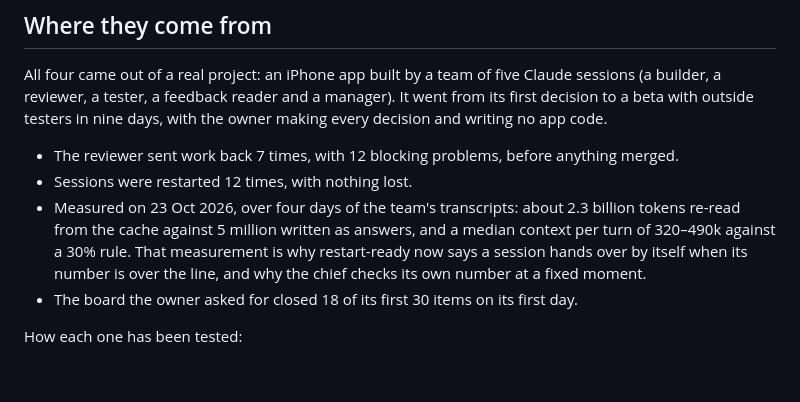
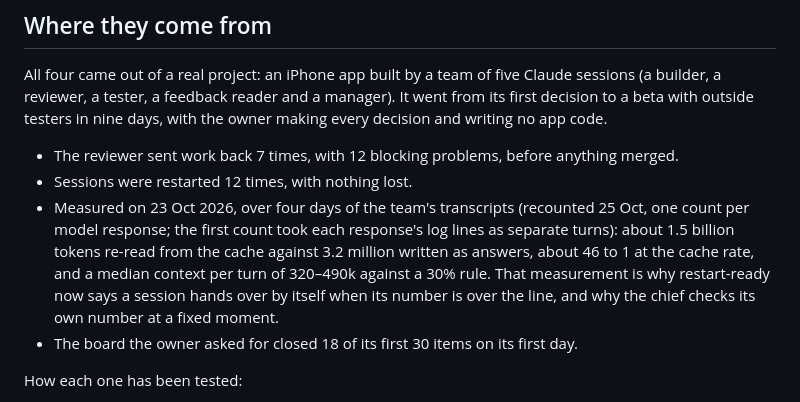
Before and after one commit to kl-autonomous/agent-team-skills, a Markdown page: README.md, the part around the change. Rendered like a GitHub page; blank space fills up the shorter version.

Commit message:
Correct the measured figures: 1.5 billion re-read against 3.2 million written, counted once per response
The 23 Oct count took each log line of a model response as a turn;
a response is logged as several lines with the same usage. The ratio
(about 46 to 1 at the cache rate) and the context sizes stand.

Co-Authored-By: Claude Fable 5.1 <noreply@anthropic.com>

```diff
--- a/README.md
+++ b/README.md
@@ -106,10 +106,12 @@ nine days, with the owner making every decision and writing no app code.
 - The reviewer sent work back 7 times, with 12 blocking problems, before
   anything merged.
 - Sessions were restarted 12 times, with nothing lost.
-- Measured on 23 Oct 2026, over four days of the team's transcripts:
-  about 2.3 billion tokens re-read from the cache against 5 million
-  written as answers, and a median context per turn of 320–490k against
-  a 30% rule. That measurement is why restart-ready now says a session
+- Measured on 23 Oct 2026, over four days of the team's transcripts
+  (recounted 25 Oct, one count per model response; the first count took
+  each response's log lines as separate turns): about 1.5 billion tokens
+  re-read from the cache against 3.2 million written as answers, about
+  46 to 1 at the cache rate, and a median context per turn of 320–490k
+  against a 30% rule. That measurement is why restart-ready now says a session
   hands over by itself when its number is over the line, and why the
   chief checks its own number at a fixed moment.
 - The board the owner asked for closed 18 of its first 30 items on its
```
Also changed, not shown: skills/restart-ready/SKILL.md (+1 -1 lines).
